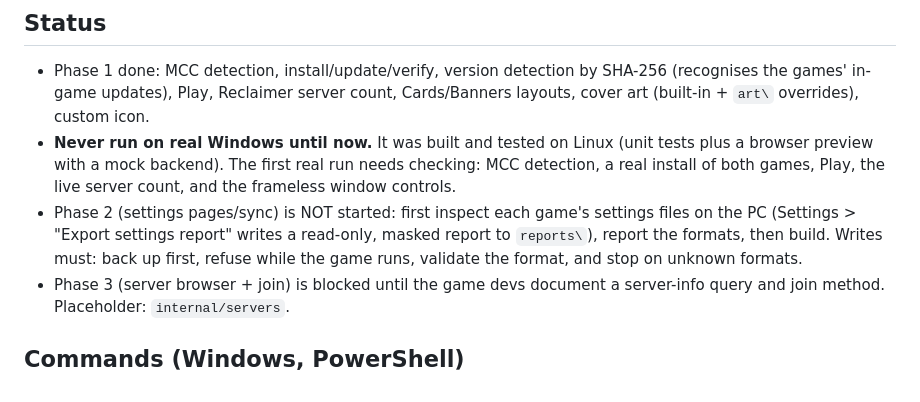
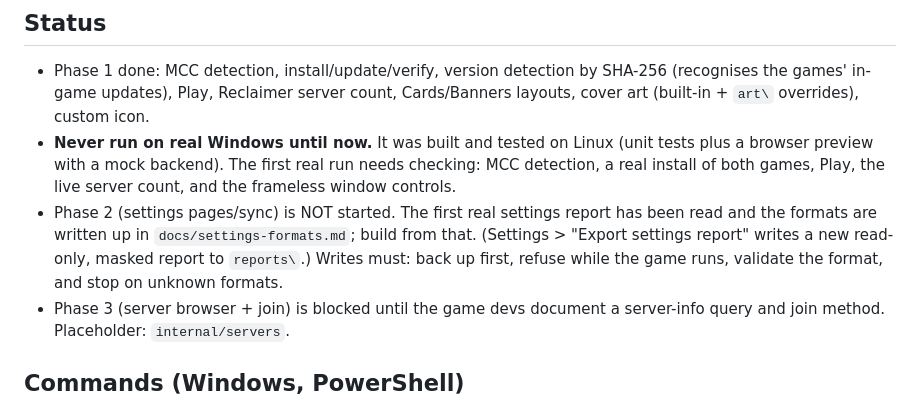
Before and after one commit to tman-comps/Reclaimed-Launcher, a Markdown page: CLAUDE.md, the part around the change. Rendered like a GitHub page.

```diff
--- a/CLAUDE.md
+++ b/CLAUDE.md
@@ -35,9 +35,9 @@ See README.md for the folder layout, update-conflict rules, and code map.
   plus a browser preview with a mock backend). The first real run needs checking:
   MCC detection, a real install of both games, Play, the live server count, and the
   frameless window controls.
-- Phase 2 (settings pages/sync) is NOT started: first inspect each game's settings files on
-  the PC (Settings > "Export settings report" writes a read-only, masked report to
-  `reports\`), report the formats, then build. Writes must: back up first, refuse while the
+- Phase 2 (settings pages/sync) is NOT started. The first real settings report has been
+  read and the formats are written up in `docs/settings-formats.md`; build from that.
+  (Settings > "Export settings report" writes a new read-only, masked report to `reports\`.) Writes must: back up first, refuse while the
   game runs, validate the format, and stop on unknown formats.
 - Phase 3 (server browser + join) is blocked until the game devs document a server-info
   query and join method. Placeholder: `internal/servers`.
```
Also changed, not shown: docs/settings-formats.md (added, +85 -0 lines).
